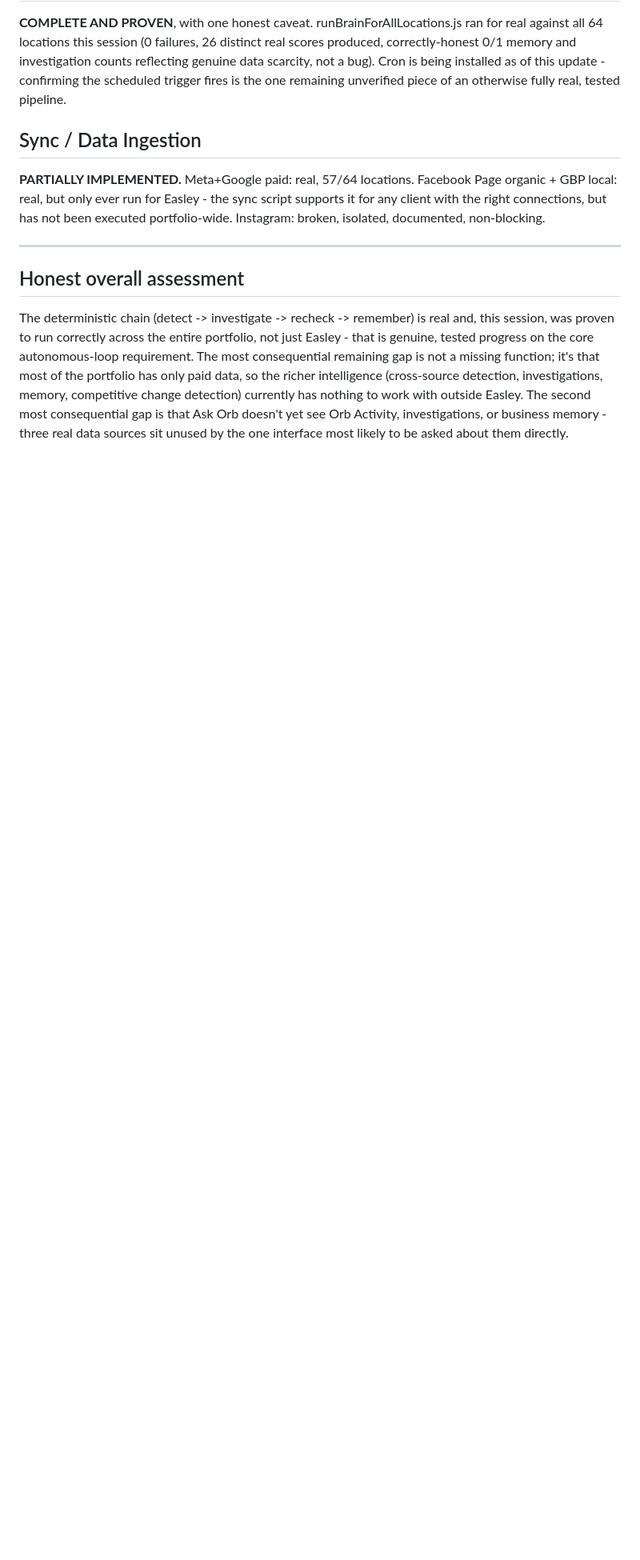
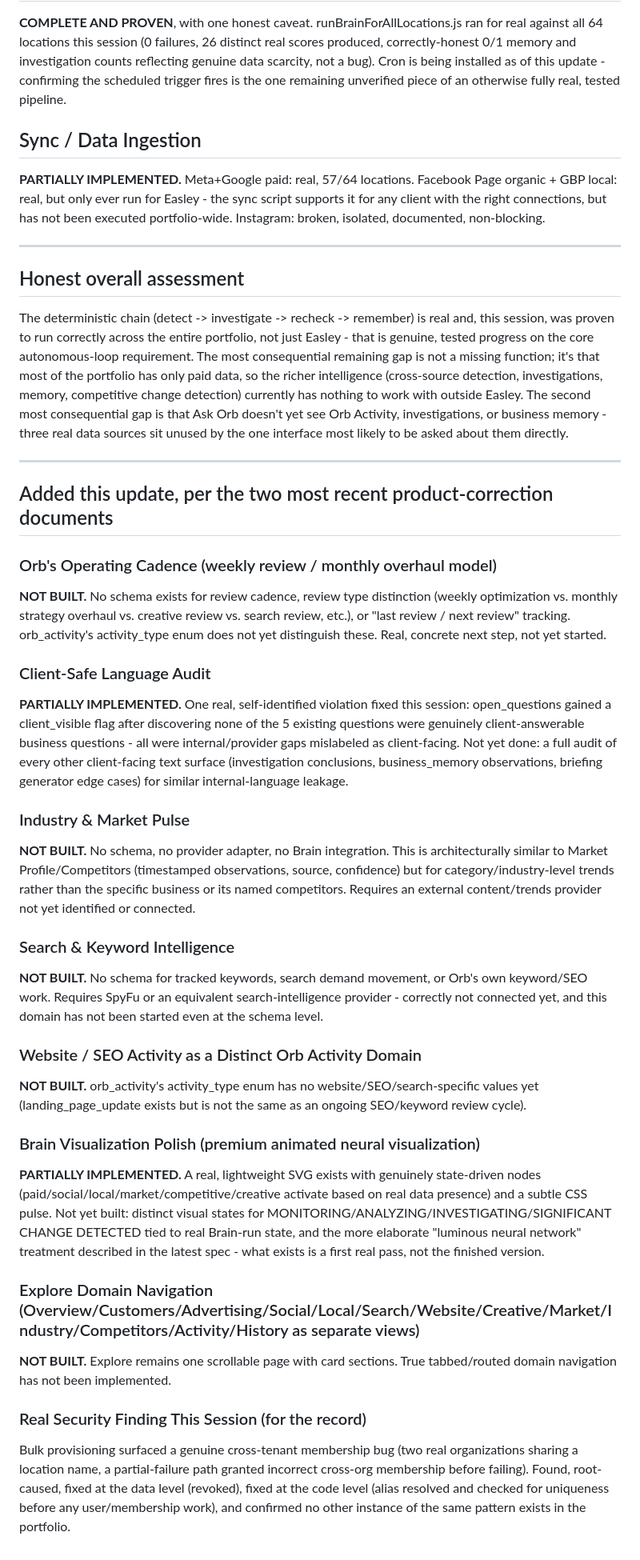
Before and after one commit to ORB-Global/Intelligence-, a Markdown page: BUILD_STATUS.md, the part around the change. Shown at 80% size. GitHub-like rendering; blank space fills up the shorter version.

Commit message:
BUILD_STATUS.md: add honest status for Orb operating cadence, Industry/Search intelligence, Explore domain navigation, and record this session's real cross-tenant security finding

```diff
--- a/BUILD_STATUS.md
+++ b/BUILD_STATUS.md
@@ -79,3 +79,31 @@ Each item evaluated on three layers per the standing instruction: does Orb have
 ## Honest overall assessment
 
 The deterministic chain (detect -> investigate -> recheck -> remember) is real and, this session, was proven to run correctly across the entire portfolio, not just Easley - that is genuine, tested progress on the core autonomous-loop requirement. The most consequential remaining gap is not a missing function; it's that most of the portfolio has only paid data, so the richer intelligence (cross-source detection, investigations, memory, competitive change detection) currently has nothing to work with outside Easley. The second most consequential gap is that Ask Orb doesn't yet see Orb Activity, investigations, or business memory - three real data sources sit unused by the one interface most likely to be asked about them directly.
+
+---
+
+## Added this update, per the two most recent product-correction documents
+
+### Orb's Operating Cadence (weekly review / monthly overhaul model)
+**NOT BUILT.** No schema exists for review cadence, review type distinction (weekly optimization vs. monthly strategy overhaul vs. creative review vs. search review, etc.), or "last review / next review" tracking. orb_activity's activity_type enum does not yet distinguish these. Real, concrete next step, not yet started.
+
+### Client-Safe Language Audit
+**PARTIALLY IMPLEMENTED.** One real, self-identified violation fixed this session: open_questions gained a client_visible flag after discovering none of the 5 existing questions were genuinely client-answerable business questions - all were internal/provider gaps mislabeled as client-facing. Not yet done: a full audit of every other client-facing text surface (investigation conclusions, business_memory observations, briefing generator edge cases) for similar internal-language leakage.
+
+### Industry & Market Pulse
+**NOT BUILT.** No schema, no provider adapter, no Brain integration. This is architecturally similar to Market Profile/Competitors (timestamped observations, source, confidence) but for category/industry-level trends rather than the specific business or its named competitors. Requires an external content/trends provider not yet identified or connected.
+
+### Search & Keyword Intelligence
+**NOT BUILT.** No schema for tracked keywords, search demand movement, or Orb's own keyword/SEO work. Requires SpyFu or an equivalent search-intelligence provider - correctly not connected yet, and this domain has not been started even at the schema level.
+
+### Website / SEO Activity as a Distinct Orb Activity Domain
+**NOT BUILT.** orb_activity's activity_type enum has no website/SEO/search-specific values yet (landing_page_update exists but is not the same as an ongoing SEO/keyword review cycle).
+
+### Brain Visualization Polish (premium animated neural visualization)
+**PARTIALLY IMPLEMENTED.** A real, lightweight SVG exists with genuinely state-driven nodes (paid/social/local/market/competitive/creative activate based on real data presence) and a subtle CSS pulse. Not yet built: distinct visual states for MONITORING/ANALYZING/INVESTIGATING/SIGNIFICANT CHANGE DETECTED tied to real Brain-run state, and the more elaborate "luminous neural network" treatment described in the latest spec - what exists is a first real pass, not the finished version.
+
+### Explore Domain Navigation (Overview/Customers/Advertising/Social/Local/Search/Website/Creative/Market/Industry/Competitors/Activity/History as separate views)
+**NOT BUILT.** Explore remains one scrollable page with card sections. True tabbed/routed domain navigation has not been implemented.
+
+### Real Security Finding This Session (for the record)
+Bulk provisioning surfaced a genuine cross-tenant membership bug (two real organizations sharing a location name, a partial-failure path granted incorrect cross-org membership before failing). Found, root-caused, fixed at the data level (revoked), fixed at the code level (alias resolved and checked for uniqueness before any user/membership work), and confirmed no other instance of the same pattern exists in the portfolio.
```
